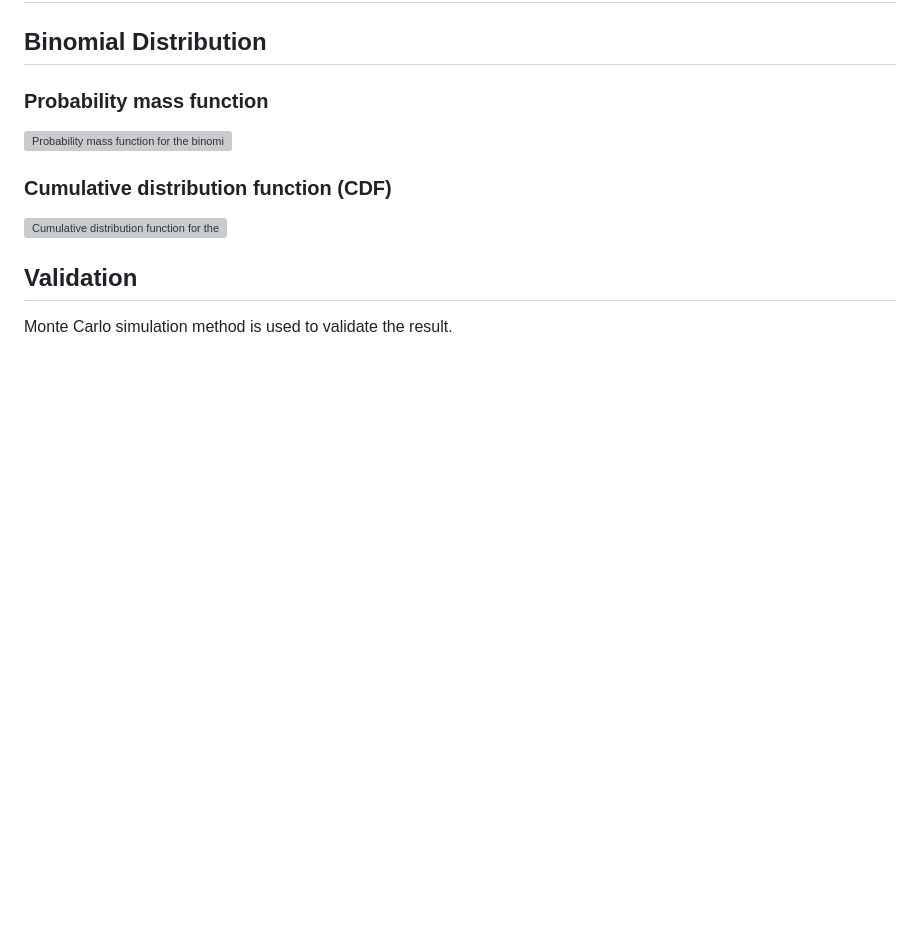
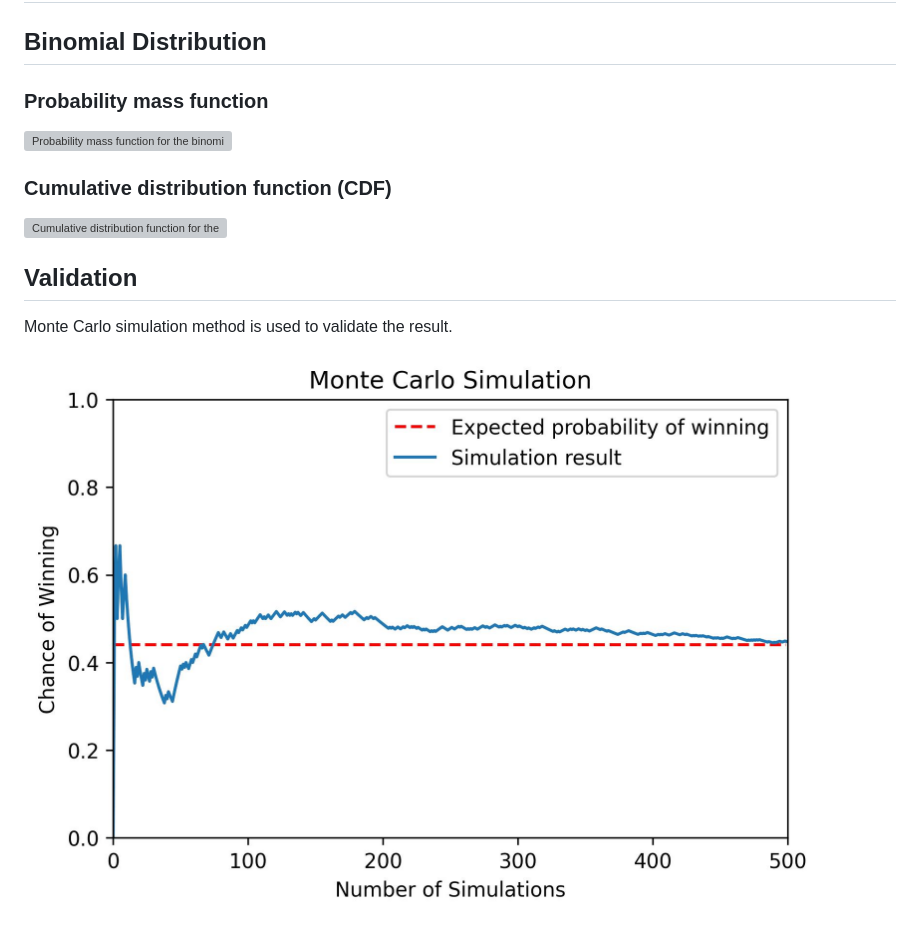
Before and after one commit to daniel620/Game-Dice, a Markdown page: README.md, the part around the change. Drawn GitHub-style; pictures changed too: image/README/1664964744224.png (added); blank space fills up the shorter version; grey boxes are pictures that could not be loaded.

Commit message:
Add Monte Carlo simulation

```diff
--- a/README.md
+++ b/README.md
@@ -61,3 +61,5 @@ Results on the field: A and B have 4 3s and 2 1s out of the 10 dice, which is co
 ## Validation
 
 Monte Carlo simulation method is used to validate the result.
+
+![1664964744224](image/README/1664964744224.png)
```
Also changed, not shown: Monte Carlo Simulation.jpg (added), 1 other file.
